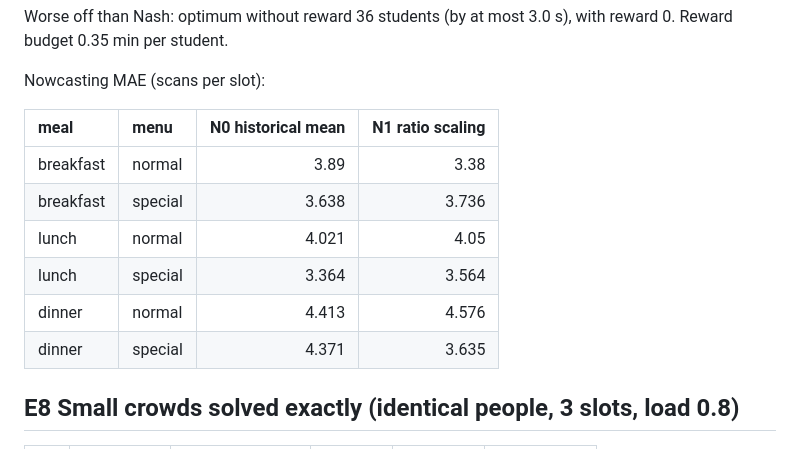
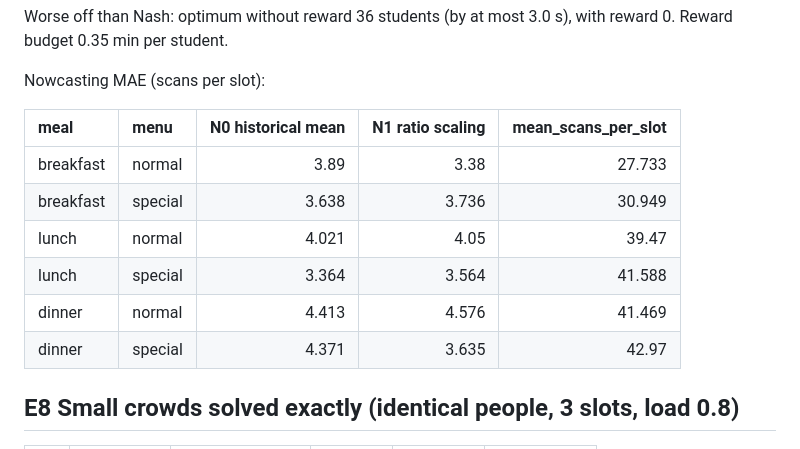
Before and after one commit to YashG1836/crowd-congestion, a Markdown page: results/RESULTS.md, the part around the change. Rendered like a GitHub page.

```diff
--- a/results/RESULTS.md
+++ b/results/RESULTS.md
@@ -266,14 +266,14 @@ Worse off than Nash: optimum without reward 36 students (by at most 3.0 s), with
 
 Nowcasting MAE (scans per slot):
 
-| meal      | menu    |   N0 historical mean |   N1 ratio scaling |
-|:----------|:--------|---------------------:|-------------------:|
-| breakfast | normal  |                3.89  |              3.38  |
-| breakfast | special |                3.638 |              3.736 |
-| lunch     | normal  |                4.021 |              4.05  |
-| lunch     | special |                3.364 |              3.564 |
-| dinner    | normal  |                4.413 |              4.576 |
-| dinner    | special |                4.371 |              3.635 |
+| meal      | menu    |   N0 historical mean |   N1 ratio scaling |   mean_scans_per_slot |
+|:----------|:--------|---------------------:|-------------------:|----------------------:|
+| breakfast | normal  |                3.89  |              3.38  |                27.733 |
+| breakfast | special |                3.638 |              3.736 |                30.949 |
+| lunch     | normal  |                4.021 |              4.05  |                39.47  |
+| lunch     | special |                3.364 |              3.564 |                41.588 |
+| dinner    | normal  |                4.413 |              4.576 |                41.469 |
+| dinner    | special |                4.371 |              3.635 |                42.97  |
 
 ## E8 Small crowds solved exactly (identical people, 3 slots, load 0.8)
 
```
Also changed, not shown: DESIGN.md (+4 -3 lines), README.md (+44 -16 lines), results/run_output.png (added), 13 other files.
